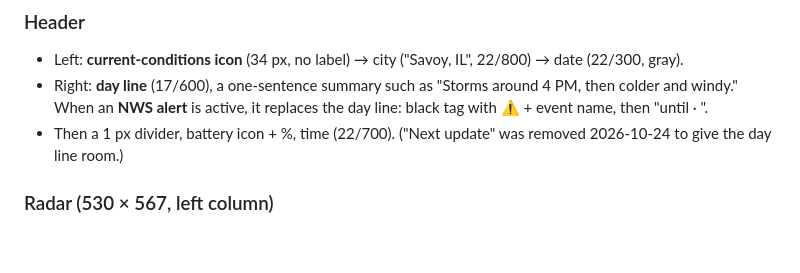
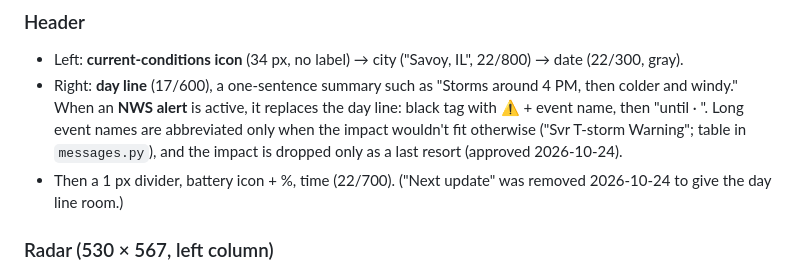
Before and after one commit to aerogeek217/InkplateWeather, a Markdown page: design/SPEC.md, the part around the change. Rendered like a GitHub page; blank space fills up the shorter version.

Commit message:
SPEC: abbreviate long alert names so the impact fits (approved)
Co-Authored-By: Claude Opus 5.5 <noreply@anthropic.com>

```diff
--- a/design/SPEC.md
+++ b/design/SPEC.md
@@ -61,7 +61,8 @@ share the remaining height (flex), with a 24 px minimum per row.
 - Left: **current-conditions icon** (34 px, no label) → city ("Savoy, IL", 22/800) → date (22/300, gray).
 - Right: **day line** (17/600), a one-sentence summary such as "Storms around 4 PM, then colder and windy."
   When an **NWS alert** is active, it replaces the day line: black tag with ⚠ + event name, then
-  "until <time> · <key impact>".
+  "until <time> · <key impact>". Long event names are abbreviated only when the impact wouldn't fit otherwise
+  ("Svr T-storm Warning"; table in `messages.py`), and the impact is dropped only as a last resort (approved 2026-10-24).
 - Then a 1 px divider, battery icon + %, time (22/700). ("Next update" was removed 2026-10-24 to give the day line room.)
 
 ### Radar (530 × 567, left column)
```
